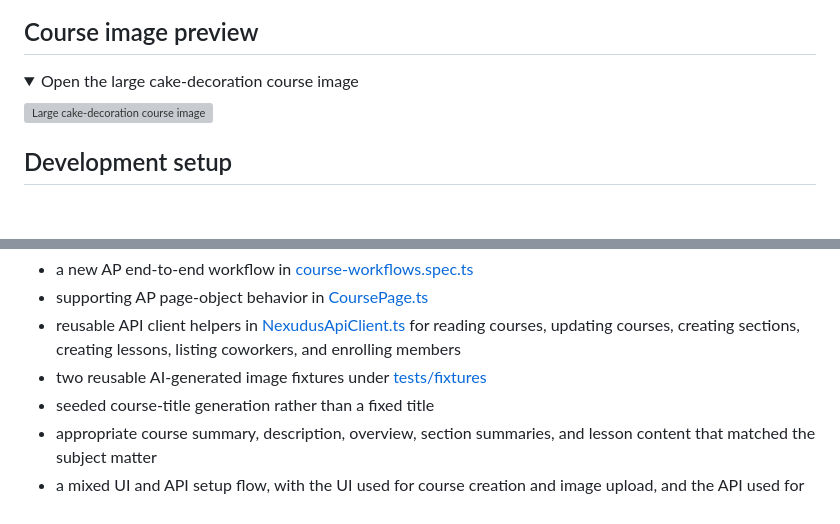
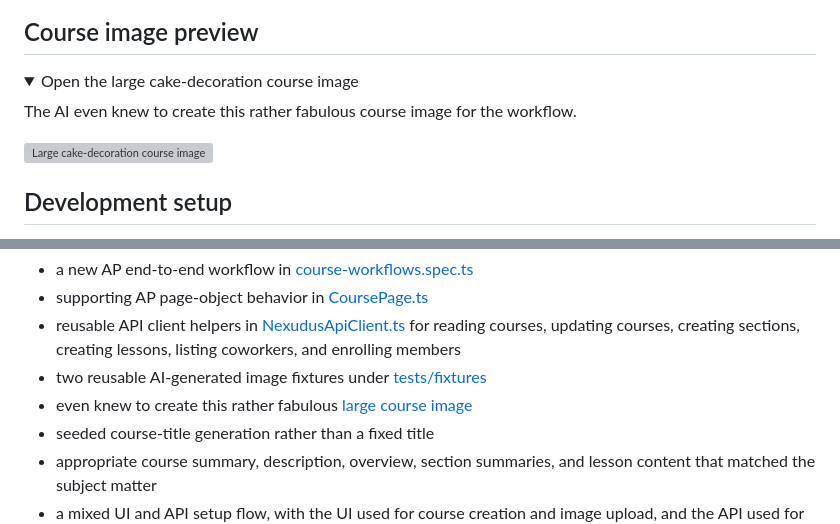
Before and after one commit to hobbs9090/playwright-nexudus-sh, a Markdown page: README.md, 2 parts joined by grey strips. GitHub-like rendering; folded sections open; blank space fills up the shorter version; grey boxes are pictures that could not be loaded.

Commit message:
Refine README course image notes

```diff
--- a/README.md
+++ b/README.md
@@ -92,6 +92,8 @@ This project is written in TypeScript, uses `@playwright/test` as the test runne
 
 <details>
 <summary>Open the large cake-decoration course image</summary>
+
+The AI even knew to create this rather fabulous course image for the workflow.
 
 [<img
   src="tests/fixtures/ap-course-cake-decorations-large.png"
@@ -217,6 +219,8 @@ In practice, those requirements asked the AI to build all of the following:
   coworkers, and enrolling members
 - two reusable AI-generated image fixtures under
   [tests/fixtures](tests/fixtures/)
+- even knew to create this rather fabulous
+  [large course image](tests/fixtures/ap-course-cake-decorations-large.png)
 - seeded course-title generation rather than a fixed title
 - appropriate course summary, description, overview, section summaries, and lesson content that matched the subject matter
 - a mixed UI and API setup flow, with the UI used for course creation and image upload, and the API used for richer course configuration and lesson/member setup
```
